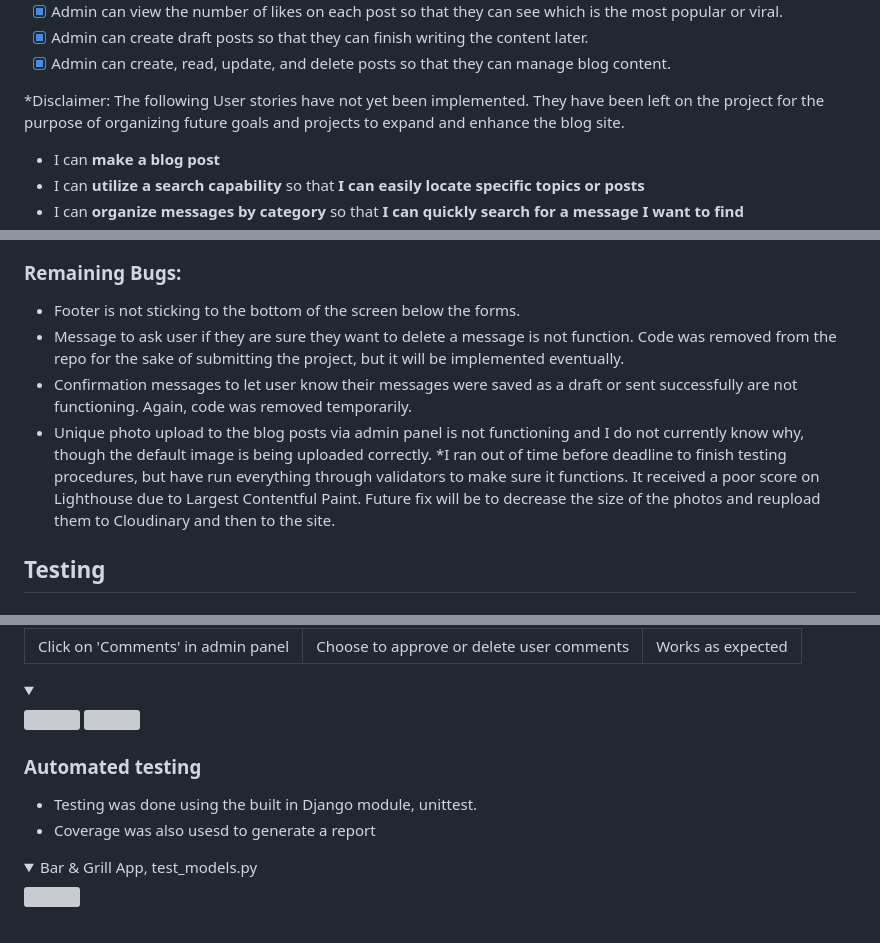
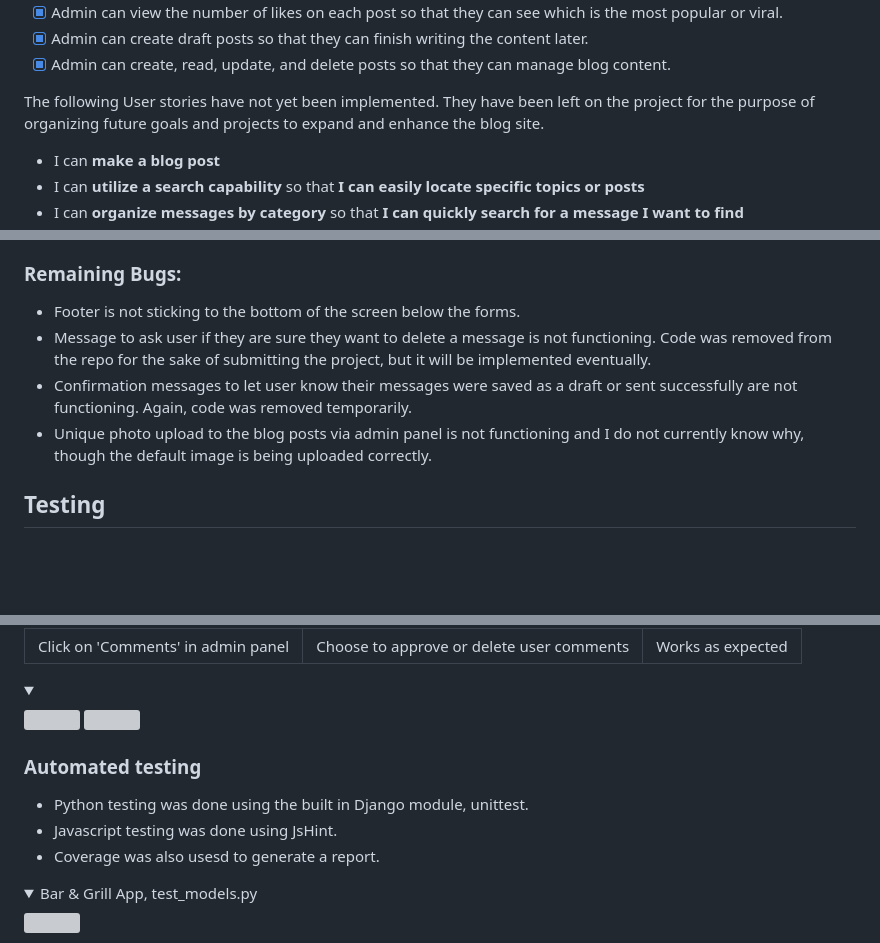
Before and after one commit to KrystalCoding/always-away, a Markdown page: README.md, 3 parts joined by grey strips. Rendered like a GitHub page; folded sections open; blank space fills up the shorter version; grey boxes are pictures that could not be loaded.

```diff
--- a/README.md
+++ b/README.md
@@ -153,7 +152,7 @@ The principles of agile methodology were implemented during the project. By assi
 - [X] Admin can create draft posts so that they can finish writing the content later.
 - [X] Admin can create, read, update, and delete posts so that they can manage blog content.
 
-*Disclaimer: The following User stories have not yet been implemented. They have been left on the project for the purpose of organizing future goals and projects to expand and enhance the blog site.
+The following User stories have not yet been implemented. They have been left on the project for the purpose of organizing future goals and projects to expand and enhance the blog site.
 
 - I can **make a blog post**
 - I can **utilize a search capability** so that **I can easily locate specific topics or posts**
@@ -350,10 +350,9 @@ Alternatively - Use Gitpod:
 
 ### <span id="remaining"></span>Remaining Bugs:
 * Footer is not sticking to the bottom of the screen below the forms.
-* Message to ask user if they are sure they want to delete a message is not function. Code was removed from the repo for the sake of submitting the project, but it will be implemented eventually.
+* Message to ask user if they are sure they want to delete a message is not functioning. Code was removed from the repo for the sake of submitting the project, but it will be implemented eventually.
 * Confirmation messages to let user know their messages were saved as a draft or sent successfully are not functioning. Again, code was removed temporarily.
 * Unique photo upload to the blog posts via admin panel is not functioning and I do not currently know why, though the default image is being uploaded correctly.
-*I ran out of time before deadline to finish testing procedures, but have run everything through validators to make sure it functions. It received a poor score on Lighthouse due to Largest Contentful Paint. Future fix will be to decrease the size of the photos and reupload them to Cloudinary and then to the site.
 
 ## <span id="testing"></span>Testing
 ### <span id="validator"></span>Validator Testing:
@@ -451,10 +450,12 @@ Alternatively - Use Gitpod:
 
 </details>
 
+
 ### Automated testing
 
-- Testing was done using the built in Django module, unittest.
-- Coverage was also usesd to generate a report
+- Python testing was done using the built in Django module, unittest.
+- Javascript testing was done using JsHint.
+- Coverage was also usesd to generate a report.
 
 
 <details><summary>Bar & Grill App, test_models.py</summary>
```
Also changed, not shown: other parts of README.md (+26 -47 lines), media/gallery/js-fade-away-test.png (added), media/gallery/js-set-timeout-test.png (added), static/favicon.png (added), 7 other files.
